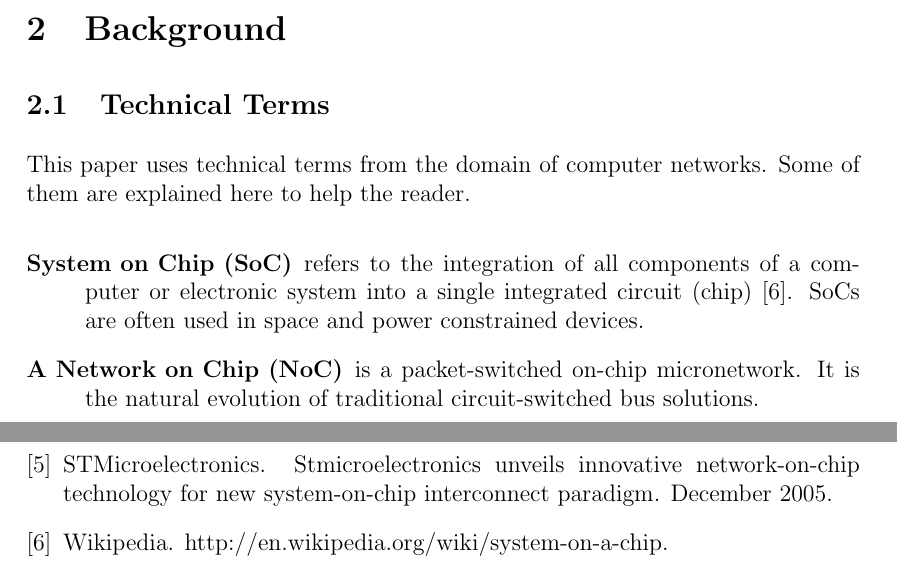
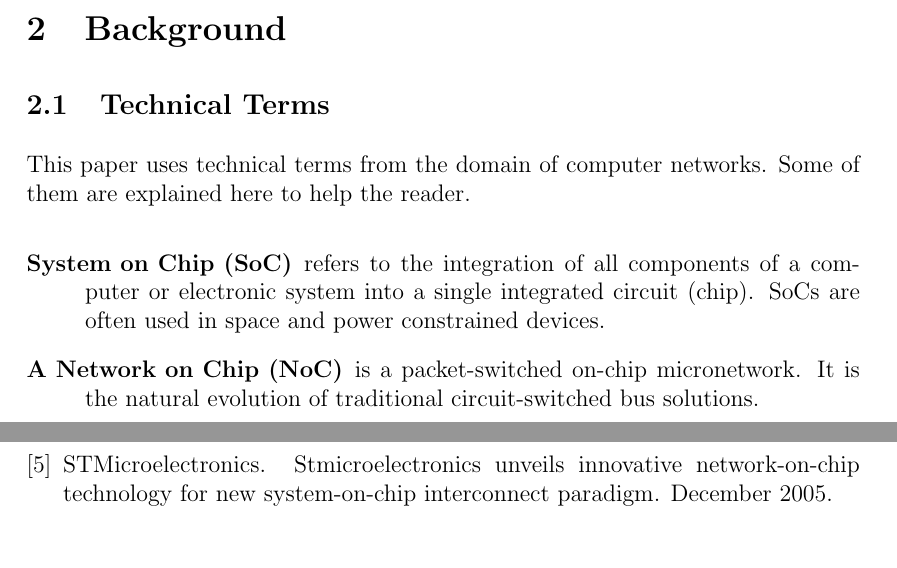
Before and after one commit to andruby/Papers, a LaTeX paper (REC - Spidergon Network-on-Chip/SpidergoNoC.tex): two parts of pages 3 and 10 of 10, joined at a grey line, cut so that both start at the same text. Compiled offline with pdfLaTeX.

Commit message:
Dont cite wikipedia

```diff
--- a/REC - Spidergon Network-on-Chip/SpidergoNoC.tex
+++ b/REC - Spidergon Network-on-Chip/SpidergoNoC.tex
@@ -52,7 +52,7 @@ Some of them are explained here to help the reader.
 
 \item[System on Chip (SoC)]
 
-refers to the integration of all components of a computer or electronic system into a single integrated circuit (chip) \cite{wikiSoC}. SoCs are often used in space and power constrained devices.
+refers to the integration of all components of a computer or electronic system into a single integrated circuit (chip). SoCs are often used in space and power constrained devices.
 
 \item[A Network on Chip (NoC)]
 
```
